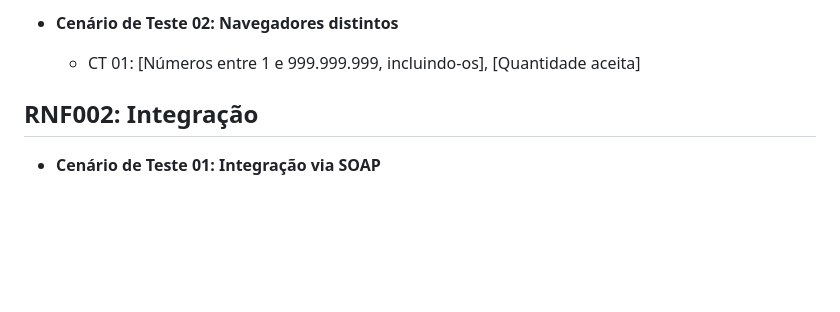
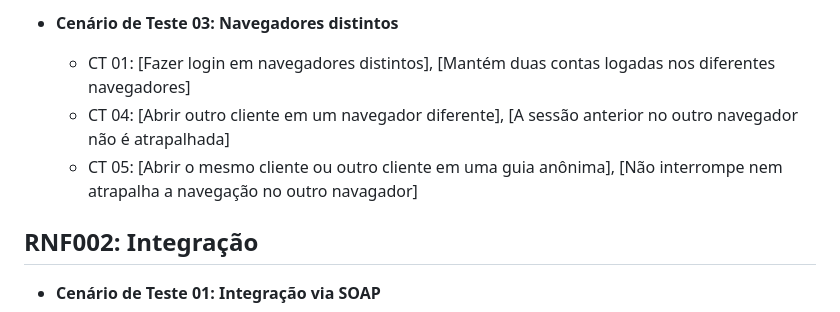
Before and after one commit to vinifrigulha/CC-UVV, a Markdown page: Qualidade de Testes/projeto_parte2.md, the part around the change printed below. GitHub-like rendering; blank space fills up the shorter version.

```diff
--- a/Qualidade de Testes/projeto_parte2.md
+++ b/Qualidade de Testes/projeto_parte2.md
@@ -48,6 +59,8 @@
 
-- **Cenário de Teste 02: Navegadores distintos**
-  - CT 01: [Números entre 1 e 999.999.999, incluindo-os], [Quantidade aceita]
+- **Cenário de Teste 03: Navegadores distintos**
+  - CT 01: [Fazer login em navegadores distintos], [Mantém duas contas logadas nos diferentes navegadores]
+  - CT 04: [Abrir outro cliente em um navegador diferente], [A sessão anterior no outro navegador não é atrapalhada]
+  - CT 05: [Abrir o mesmo cliente ou outro cliente em uma guia anônima], [Não interrompe nem atrapalha a navegação no outro navagador]
 
 
 ## RNF002: Integração
```
Also changed, not shown: other parts of Qualidade de Testes/projeto_parte2.md (+27 -16 lines).
